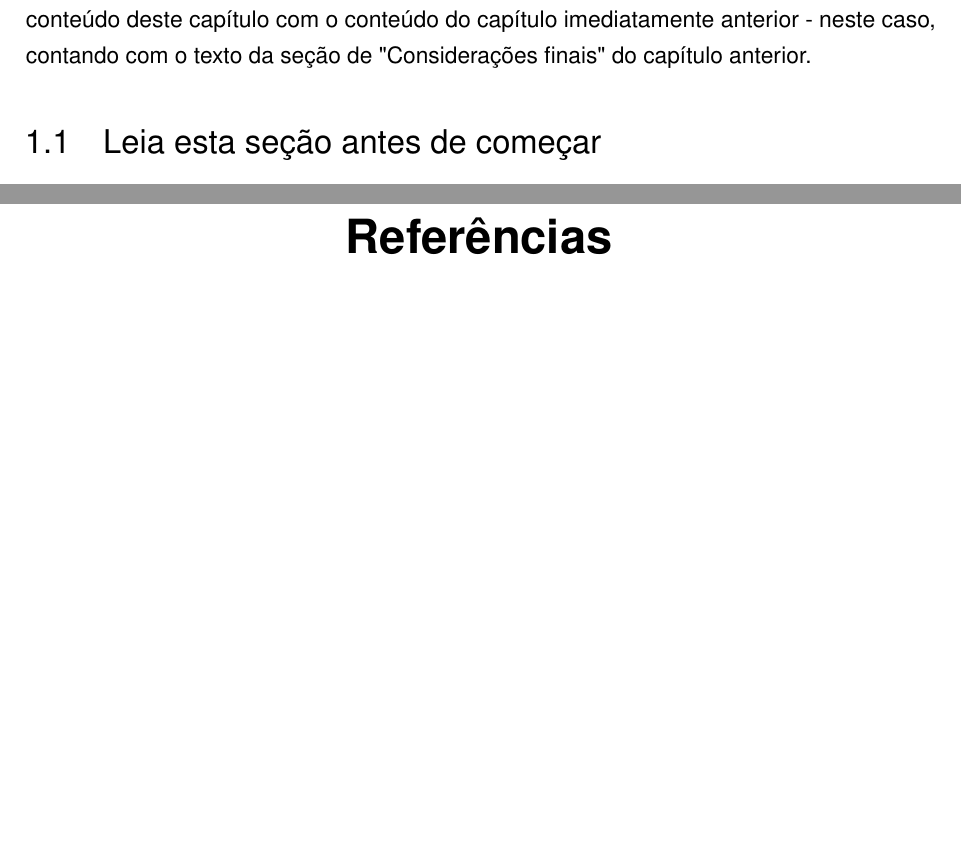
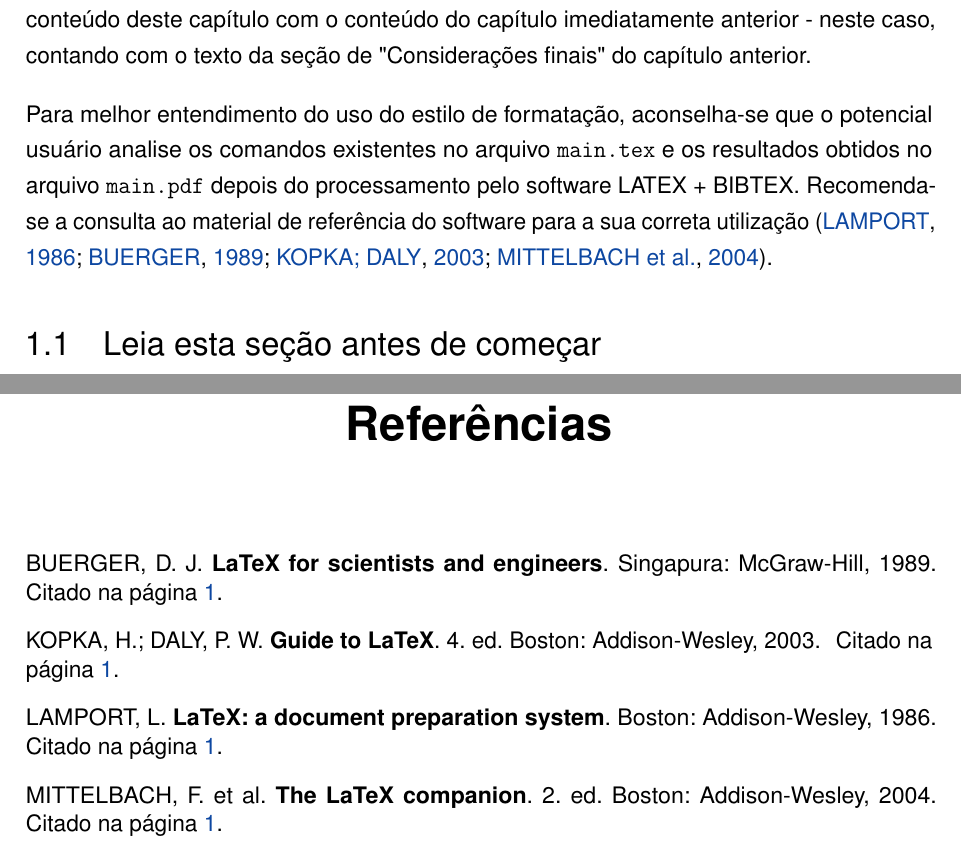
Before and after one commit to aflavio/CEFET-MG-Modelo-Trabalho-Latex, a LaTeX thesis (meuTrabalhoAcademico.tex, which reads 02-elementos-textuais/introducao.tex): two parts of pages 3 and 10 of 10, joined at a grey line, cut so that both start at the same text, the shorter picture padded with empty space. Compiled offline with pdfLaTeX.

Commit message:
Incluindo citação no documento principal para facilitar visualização

```diff
--- a/02-elementos-textuais/introducao.tex
+++ b/02-elementos-textuais/introducao.tex
@@ -14,6 +14,9 @@ A introdução deverá apresentar uma visão de conjunto do trabalho a ser reali
 Deve ser dado destaque às contribuições efetivas do trabalho e sua relevância para a área de pesquisa.
 
 É uma boa prática iniciar cada novo capítulo com uma breve texto introdutório (tipicamente, dois ou três parágrafos) que deve deixar claro o quê será discutido no capítulo, bem como a organização do capítulo. Também servirá ao propósito de "amarrar"{} ou "alinhavar"{}  o conteúdo deste capítulo com o conteúdo do capítulo imediatamente anterior - neste caso, contando  com o texto da seção de "Considerações finais"{}  do capítulo anterior.
+
+Para melhor entendimento do uso do estilo de formatação, aconselha-se que o potencial usuário analise os comandos existentes no arquivo {\ttfamily main.tex} e os resultados obtidos no arquivo {\ttfamily main.pdf} depois do processamento pelo software LATEX + BIBTEX.
+Recomenda-se a consulta ao material de referência do software para a sua correta utilização \cite{Lamport1986,Buerger1989,Kopka2003,Mittelbach2004}.
 
 
 
```
Also changed, not shown: meuTrabalhoAcademico.bbl, meuTrabalhoAcademico.pdf, meuTrabalhoAcademico_compressed.pdf, 2 other files.
